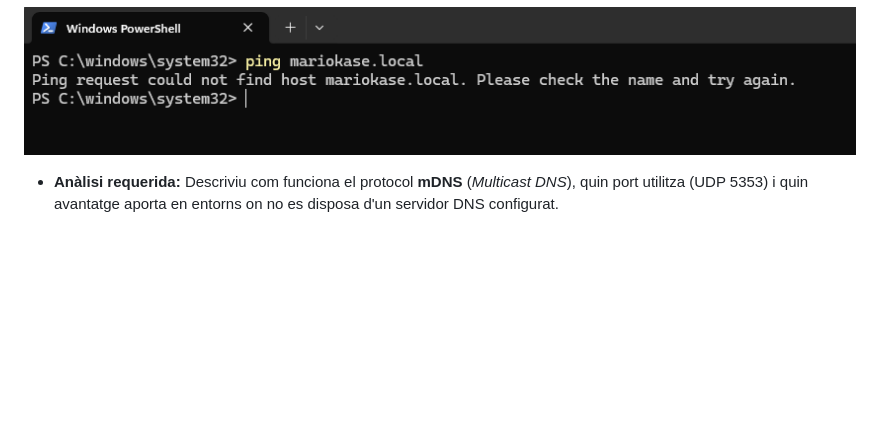
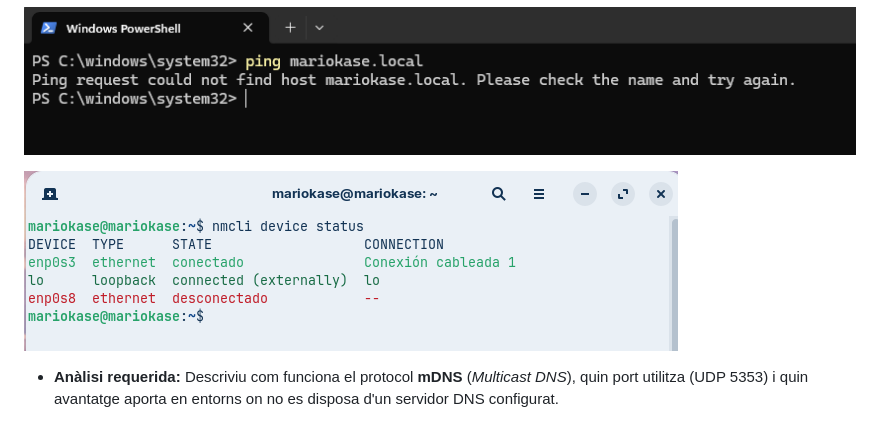
Before and after one commit to mariogonzalez-art/Serveis-de-Xarxa, a Markdown page: Diagnosi DNS/README.md, the part around the change. GitHub-like rendering; pictures changed too: Diagnosi DNS/img/12.png (added); blank space fills up the shorter version.

```diff
--- a/Diagnosi DNS/README.md
+++ b/Diagnosi DNS/README.md
@@ -151,5 +151,7 @@ ping <hostname>.local
 
 ![](./img/11.png)
 
+![](./img/12.png)
+
 
 - **Anàlisi requerida:** Descriviu com funciona el protocol **mDNS** (*Multicast DNS*), quin port utilitza (UDP 5353) i quin avantatge aporta en entorns on no es disposa d'un servidor DNS configurat.
```
